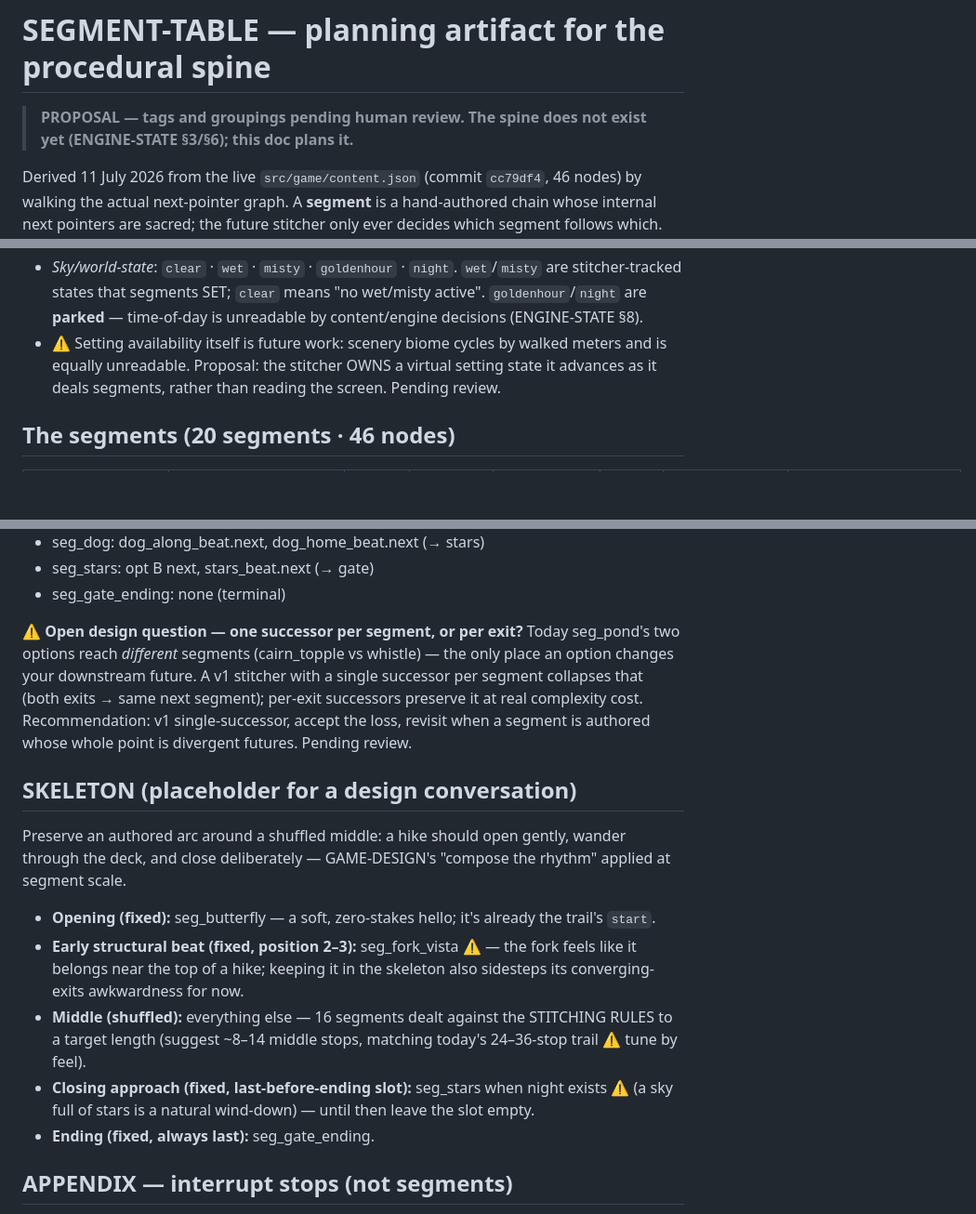
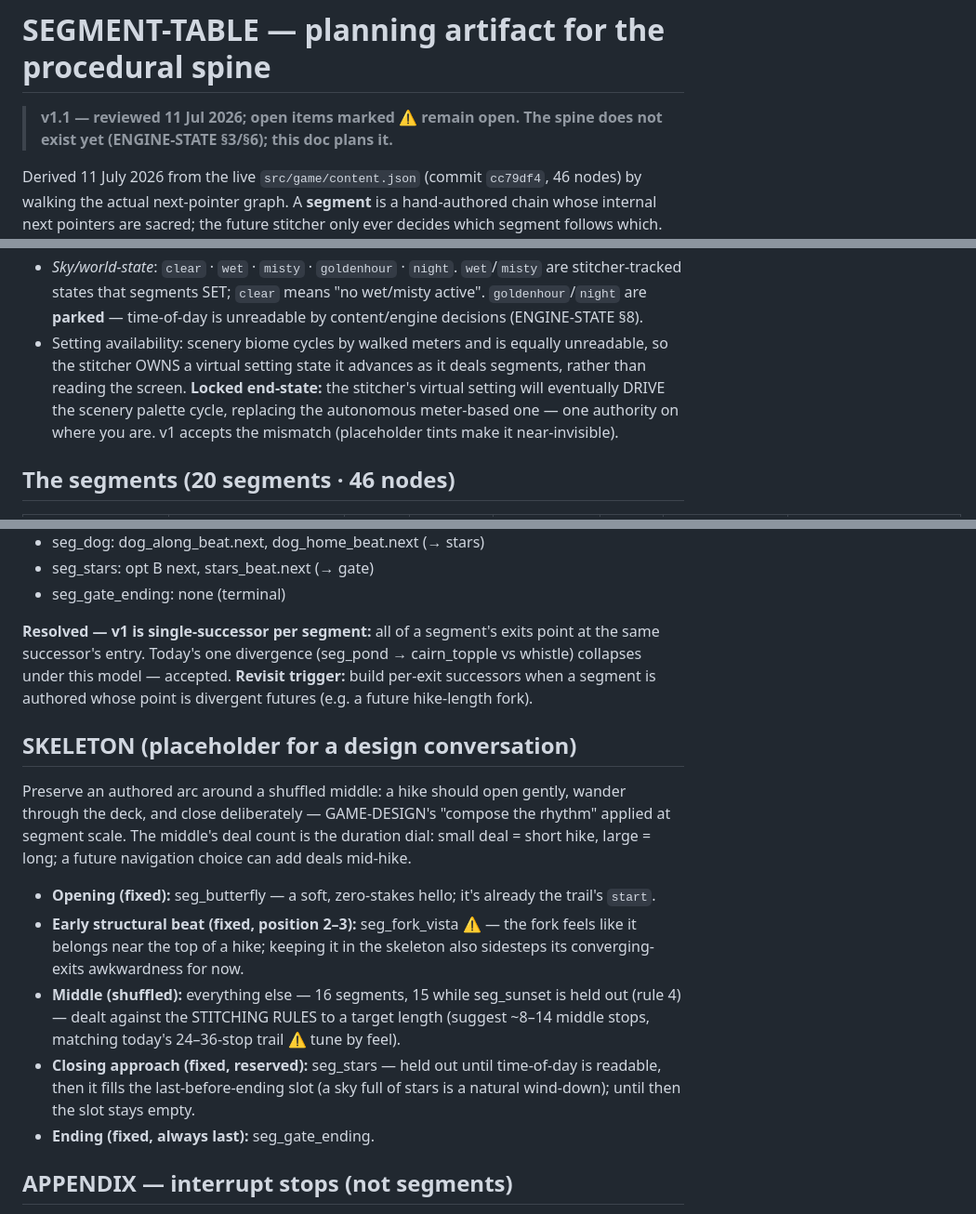
Before and after one commit to waligada26/wandern-gehen, a Markdown page: SEGMENT-TABLE.md, 3 parts joined by grey strips. Shown at 93% size. Drawn GitHub-style; blank space fills up the shorter version.

Commit message:
Docs: SEGMENT-TABLE v1.1 — apply design-review decisions (single-successor, held-out sky segments, adopted frequency semantics)
Co-Authored-By: Claude Fable 5 <noreply@anthropic.com>

```diff
--- a/SEGMENT-TABLE.md
+++ b/SEGMENT-TABLE.md
@@ -1,7 +1,7 @@
 # SEGMENT-TABLE — planning artifact for the procedural spine
 
-> **PROPOSAL — tags and groupings pending human review. The spine does
-> not exist yet (ENGINE-STATE §3/§6); this doc plans it.**
+> **v1.1 — reviewed 11 Jul 2026; open items marked ⚠️ remain open.**
+> **The spine does not exist yet (ENGINE-STATE §3/§6); this doc plans it.**
 
 Derived 11 July 2026 from the live `src/game/content.json` (commit
 `cc79df4`, 46 nodes) by walking the actual next-pointer graph. A
@@ -28,10 +28,13 @@ which. Nothing in this doc changes code or content.
   `clear` means "no wet/misty active". `goldenhour`/`night` are
   **parked** — time-of-day is unreadable by content/engine decisions
   (ENGINE-STATE §8).
-- ⚠️ Setting availability itself is future work: scenery biome cycles
-  by walked meters and is equally unreadable. Proposal: the stitcher
-  OWNS a virtual setting state it advances as it deals segments, rather
-  than reading the screen. Pending review.
+- Setting availability: scenery biome cycles by walked meters and is
+  equally unreadable, so the stitcher OWNS a virtual setting state it
+  advances as it deals segments, rather than reading the screen.
+  **Locked end-state:** the stitcher's virtual setting will eventually
+  DRIVE the scenery palette cycle, replacing the autonomous meter-based
+  one — one authority on where you are. v1 accepts the mismatch
+  (placeholder tints make it near-invisible).
 
 ## The segments (20 segments · 46 nodes)
 
@@ -123,32 +127,34 @@ spine lands:
 - seg_stars: opt B next, stars_beat.next (→ gate)
 - seg_gate_ending: none (terminal)
 
-⚠️ **Open design question — one successor per segment, or per exit?**
-Today seg_pond's two options reach *different* segments (cairn_topple
-vs whistle) — the only place an option changes your downstream future.
-A v1 stitcher with a single successor per segment collapses that (both
-exits → same next segment); per-exit successors preserve it at real
-complexity cost. Recommendation: v1 single-successor, accept the loss,
-revisit when a segment is authored whose whole point is divergent
-futures. Pending review.
+**Resolved — v1 is single-successor per segment:** all of a segment's
+exits point at the same successor's entry. Today's one divergence
+(seg_pond → cairn_topple vs whistle) collapses under this model —
+accepted. **Revisit trigger:** build per-exit successors when a segment
+is authored whose point is divergent futures (e.g. a future hike-length
+fork).
 
 ## SKELETON (placeholder for a design conversation)
 
 Preserve an authored arc around a shuffled middle: a hike should open
 gently, wander through the deck, and close deliberately — GAME-DESIGN's
-"compose the rhythm" applied at segment scale.
+"compose the rhythm" applied at segment scale. The middle's deal count
+is the duration dial: small deal = short hike, large = long; a future
+navigation choice can add deals mid-hike.
 
 - **Opening (fixed):** seg_butterfly — a soft, zero-stakes hello; it's
   already the trail's `start`.
 - **Early structural beat (fixed, position 2–3):** seg_fork_vista ⚠️ —
   the fork feels like it belongs near the top of a hike; keeping it in
   the skeleton also sidesteps its converging-exits awkwardness for now.
-- **Middle (shuffled):** everything else — 16 segments dealt against
-  the STITCHING RULES to a target length (suggest ~8–14 middle stops,
-  matching today's 24–36-stop trail ⚠️ tune by feel).
-- **Closing approach (fixed, last-before-ending slot):** seg_stars when
-  night exists ⚠️ (a sky full of stars is a natural wind-down) — until
-  then leave the slot empty.
+- **Middle (shuffled):** everything else — 16 segments, 15 while
+  seg_sunset is held out (rule 4) — dealt against the STITCHING RULES
+  to a target length (suggest ~8–14 middle stops, matching today's
+  24–36-stop trail ⚠️ tune by feel).
+- **Closing approach (fixed, reserved):** seg_stars — held out until
+  time-of-day is readable, then it fills the last-before-ending slot
+  (a sky full of stars is a natural wind-down); until then the slot
+  stays empty.
 - **Ending (fixed, always last):** seg_gate_ending.
 
 ## APPENDIX — interrupt stops (not segments)
```
Also changed, not shown: other parts of SEGMENT-TABLE.md (+18 -17 lines).
